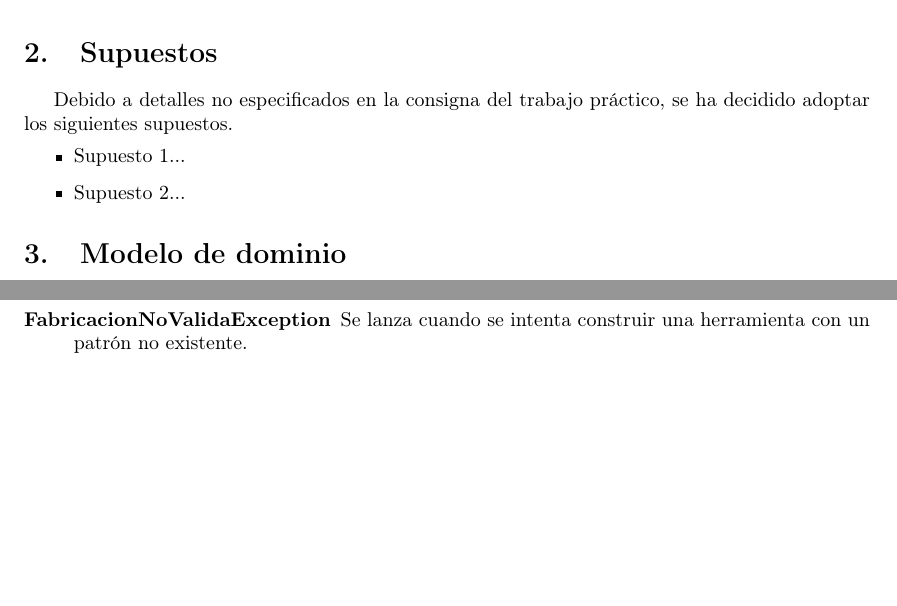
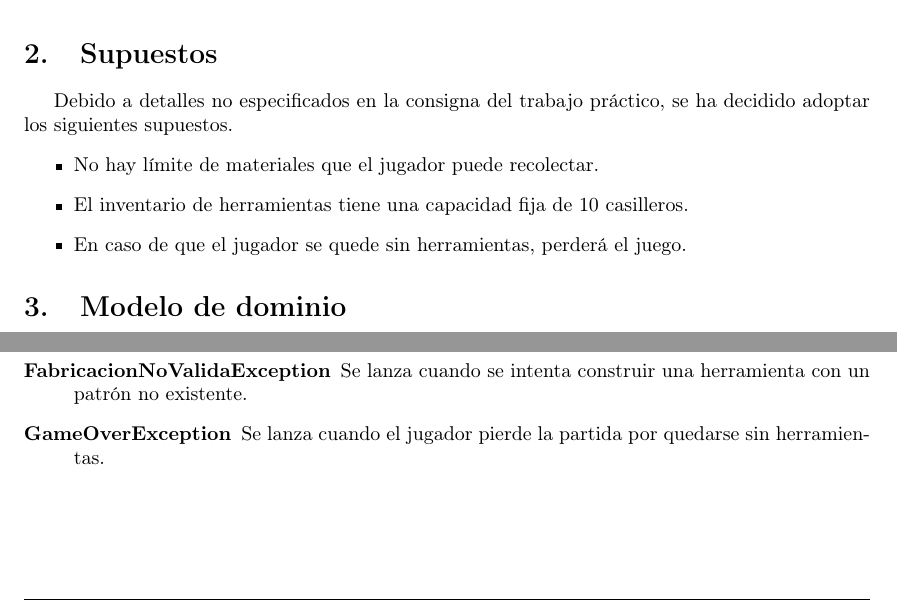
Before and after one commit to SLampropulos/75.07-Algo3-TP2-Minecraft, a LaTeX document (Informe/informe.tex): two parts of pages 3 and 7 of 8, joined at a grey line, cut so that both start at the same text, the shorter picture padded with empty space. Compiled offline with pdfLaTeX.

Commit message:
Agrego supuestos y excepciones al informe

```diff
--- a/Informe/informe.tex
+++ b/Informe/informe.tex
@@ -51,8 +51,9 @@ En el presente informe se expone la aplicación desarrollada para el segundo tra
 \section{Supuestos}\label{sec:supuestos}
 Debido a detalles no especificados en la consigna del trabajo práctico, se ha decidido adoptar los siguientes supuestos.
 \begin{itemize}
-\item Supuesto 1...
-\item Supuesto 2...
+\item No hay límite de materiales que el jugador puede recolectar.
+\item El inventario de herramientas tiene una capacidad fija de 10 casilleros.
+\item En caso de que el jugador se quede sin herramientas, perderá el juego.
 \end{itemize}
 
 
@@ -118,6 +119,7 @@ Por otro lado, el \textbf{inventario de herramientas}: cada herramienta es únic
 	\item[NoHayMaterialException] Se lanza cuando se intenta quitar un tipo de material del inventario del que no quedan unidades.
 	\item[EspacioOcupadoException] Se lanza cuando se intenta agregar un material en un espacio ocupado en el fabricador de herramientas.
 	\item[FabricacionNoValidaException] Se lanza cuando se intenta construir una herramienta con un patrón no existente.
+	\item[GameOverException] Se lanza cuando el jugador pierde la partida por quedarse sin herramientas.
 \end{description}
 
 \section{Diagramas de secuencia}\label{sec:diagramasdesecuencia}
```
Also changed, not shown: Informe/informe.pdf.
